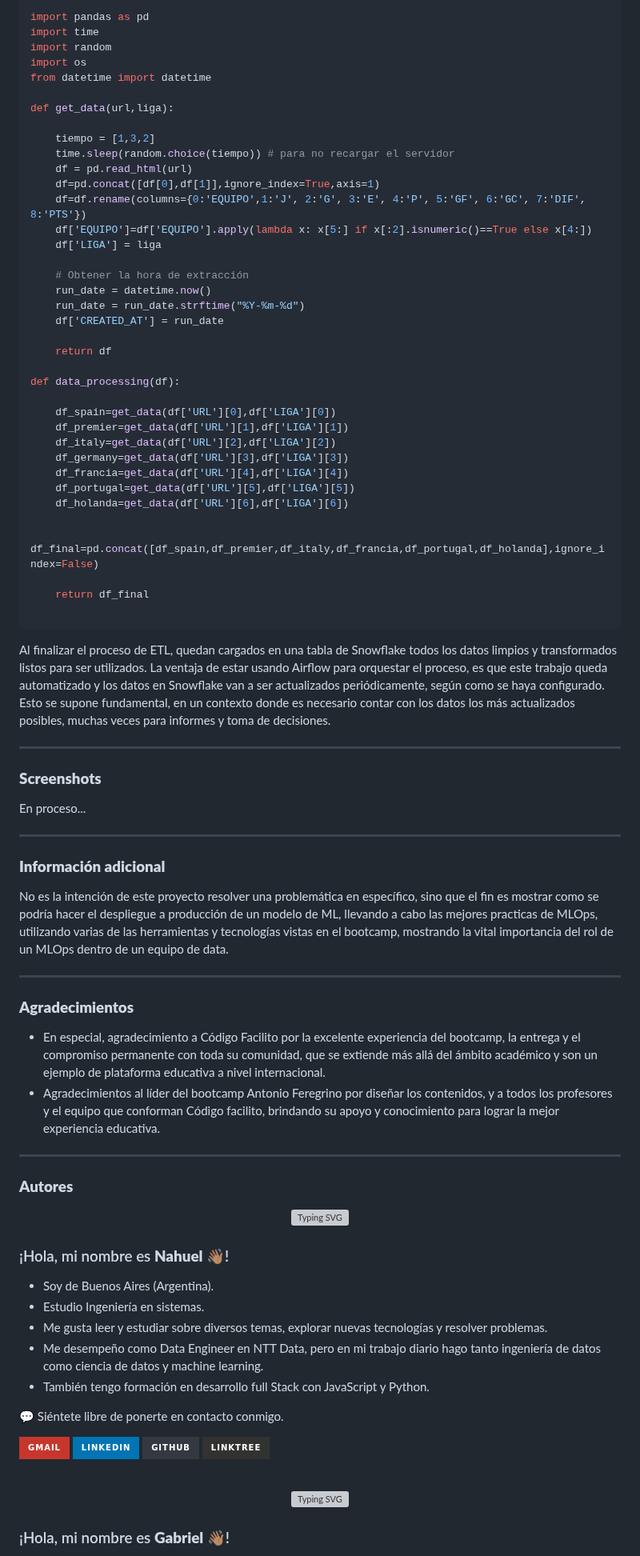
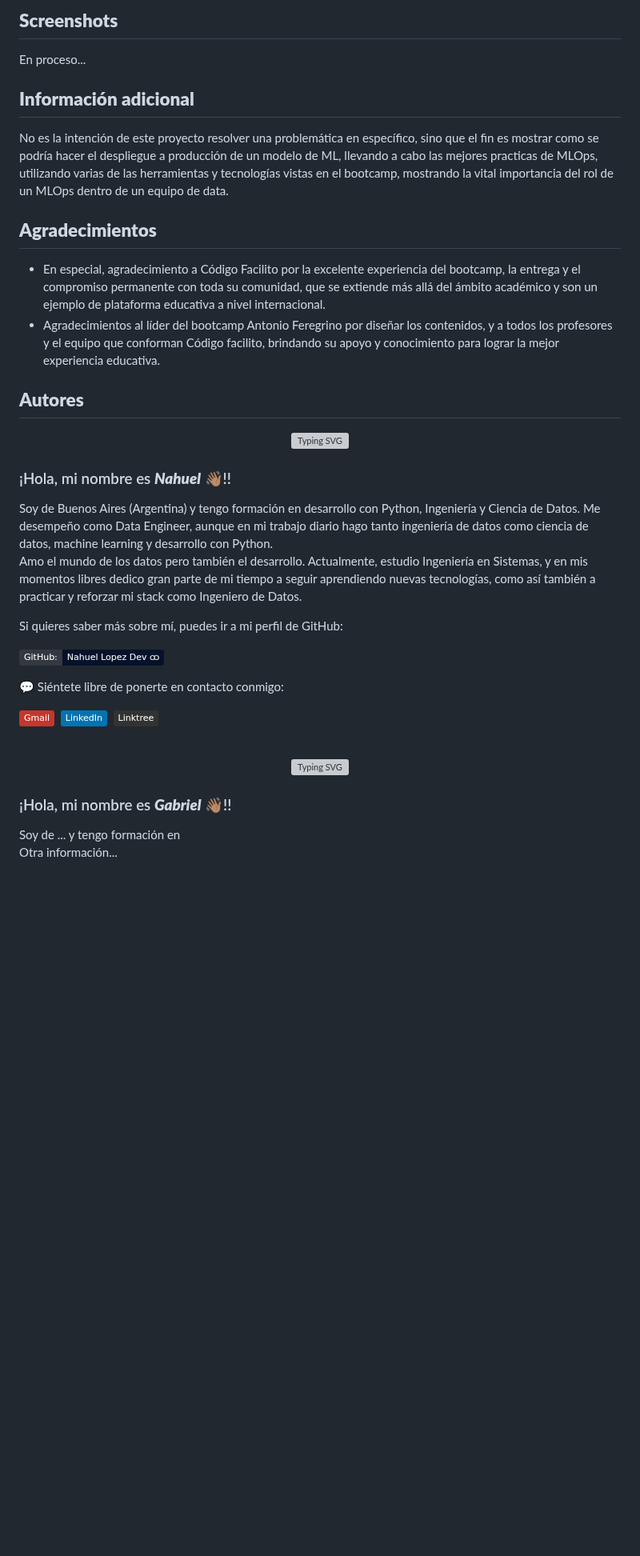
Before and after one commit to nahuel-lopez-dev/bootcamp-mlops-cf, a Markdown page: README.md, the part around one of its changes. Shown at 80% size. Rendered like a GitHub page; badges without logos; blank space fills up the shorter version; grey boxes are pictures that could not be loaded.

Commit message:
README mejorado

````diff
--- a/README.md
+++ b/README.md
@@ -199,88 +179,40 @@ En este punto Airflow está funcional y listo para conectarse con Snowflake.
 
-```python
-import pandas as pd
-import time
-import random
-import os
-from datetime import datetime
-
-def get_data(url,liga):
-
-    tiempo = [1,3,2]
-    time.sleep(random.choice(tiempo)) # para no recargar el servidor
-    df = pd.read_html(url)
-    df=pd.concat([df[0],df[1]],ignore_index=True,axis=1)
-    df=df.rename(columns={0:'EQUIPO',1:'J', 2:'G', 3:'E', 4:'P', 5:'GF', 6:'GC', 7:'DIF', 8:'PTS'})
-    df['EQUIPO']=df['EQUIPO'].apply(lambda x: x[5:] if x[:2].isnumeric()==True else x[4:])
-    df['LIGA'] = liga
-
-    # Obtener la hora de extracción
-    run_date = datetime.now()
-    run_date = run_date.strftime("%Y-%m-%d")
-    df['CREATED_AT'] = run_date
-
-    return df
-
-def data_processing(df):
-
-    df_spain=get_data(df['URL'][0],df['LIGA'][0])
-    df_premier=get_data(df['URL'][1],df['LIGA'][1])
-    df_italy=get_data(df['URL'][2],df['LIGA'][2])
-    df_germany=get_data(df['URL'][3],df['LIGA'][3])
-    df_francia=get_data(df['URL'][4],df['LIGA'][4])
-    df_portugal=get_data(df['URL'][5],df['LIGA'][5])
-    df_holanda=get_data(df['URL'][6],df['LIGA'][6])
-
-    df_final=pd.concat([df_spain,df_premier,df_italy,df_francia,df_portugal,df_holanda],ignore_index=False)
-
-    return df_final
-
-```
-Al finalizar el proceso de ETL, quedan cargados en una tabla de Snowflake todos los datos limpios y transformados listos para ser utilizados.
-La ventaja de estar usando Airflow para orquestar el proceso, es que este trabajo queda automatizado y los datos en Snowflake van a ser actualizados periódicamente, según como se haya configurado. Esto se supone fundamental, en un contexto donde es necesario contar con los datos los más actualizados posibles, muchas veces para informes y toma de decisiones.
-
-
----
-
-### **Screenshots**
+## **Screenshots**
 
 En proceso...
 
----
 
-### **Información adicional**
+## **Información adicional**
 
 No es la intención de este proyecto resolver una problemática en específico, sino que el fin es mostrar como se podría hacer el despliegue a producción de un modelo de ML, llevando a cabo las mejores practicas de MLOps, utilizando varias de las herramientas y tecnologías vistas en el bootcamp, mostrando la vital importancia del rol de un MLOps dentro de un equipo de data.
 
----
 
-### **Agradecimientos**
+## **Agradecimientos**
 
 - En especial, agradecimiento a Código Facilito por la excelente experiencia del bootcamp, la entrega y el compromiso permanente con toda su comunidad, que se extiende más allá del ámbito académico y son un ejemplo de plataforma educativa a nivel internacional.
 - Agradecimientos al líder del bootcamp Antonio Feregrino por diseñar los contenidos, y a todos los profesores y el equipo que conforman Código facilito, brindando su apoyo y conocimiento para lograr la mejor experiencia educativa.
 
----
-
-### **Autores**
+## **Autores**
 
 <p align="center">
   <a href="https://git.io/typing-svg"><img src="https://readme-typing-svg.demolab.com?font=Fira+Code&weight=500&size=21&pause=1000&color=C2D9F8&width=435&lines=¡Hola+mundo!+Soy+Nahuel.;Un+apasionado+Data+Engineer;y+Python+Developer⚡." alt="Typing SVG" /></a>
 </p>
 
-<h3>¡Hola, mi nombre es <b>Nahuel</b> 👋🏽!</h3>
+<div>
+  <h3>¡Hola, mi nombre es <b><i>Nahuel</i></b> 👋🏽!! <br></h3>
+  <p>Soy de Buenos Aires (Argentina) y tengo formación en desarrollo con Python, Ingeniería y Ciencia de Datos. Me desempeño como Data Engineer, aunque en mi trabajo diario hago tanto ingeniería de datos como ciencia de datos, machine learning y desarrollo con Python.
+  <br>Amo el mundo de los datos pero también el desarrollo. Actualmente, estudio Ingeniería en Sistemas, y en mis momentos libres dedico gran parte de mi tiempo a seguir aprendiendo nuevas tecnologías, como así también a practicar y reforzar mi stack como Ingeniero de Datos.</p>
+</div>
 
-- Soy de Buenos Aires (Argentina).
-- Estudio Ingeniería en sistemas.
-- Me gusta leer y estudiar sobre diversos temas, explorar nuevas tecnologías y resolver problemas.
-- Me desempeño como Data Engineer en NTT Data, pero en mi trabajo diario hago tanto ingeniería de datos como ciencia de datos y machine learning.
-- También tengo formación en desarrollo full Stack con JavaScript y Python.
+Si quieres saber más sobre mí, puedes ir a mi perfil de GitHub:
 
-💬 Siéntete libre de ponerte en contacto conmigo.
+[![GitHub Profile](https://img.shields.io/badge/GitHub:-Nahuel_Lopez_Dev_ထ-05122A?flat&logo=github&logoColor=white&labelColor=343941)](https://github.com/nahuel-lopez-dev)
 
-[![Contact Me](https://img.shields.io/badge/Gmail-informational?style=for-the-badge&logo=Mail.Ru&logoColor=fff&color=c6362c)](mailto:nahue.developer1@gmail.com)
-[![LinkedId](https://img.shields.io/badge/LinkedIn-informational?style=for-the-badge&logo=linkedin&logoColor=fff&color=0274b3)](https://www.linkedin.com/in/nahuel-developer/)
-[![GitHub Profile](https://img.shields.io/badge/GitHub-informational?style=for-the-badge&logo=GitHub&logoColor=fff&color=343941)](https://github.com/Nahuel-DevOne)
-[![Linktree](https://img.shields.io/badge/-Linktree-323330?style=for-the-badge&logo=linktree&logoColor=#41e45f)](https://linktr.ee/nahuel.lopez)
+💬 Siéntete libre de ponerte en contacto conmigo:
+
+[![Contact Me](https://img.shields.io/badge/Gmail-informational?flat&logo=Mail.Ru&logoColor=fff&color=c6362c)](mailto:nahue.developer1@gmail.com)&nbsp;
+[![LinkedId](https://img.shields.io/badge/LinkedIn-informational?flat&logo=linkedin&logoColor=fff&color=0274b3)](https://www.linkedin.com/in/nahuel-developer/)&nbsp;
+[![Linktree](https://img.shields.io/badge/-Linktree-323330?flat&logo=linktree&logoColor=#41e45f)](https://linktr.ee/nahuel.lopez)
 
 <br>
 
@@ -288,5 +220,9 @@ No es la intención de este proyecto resolver una problemática en específico,
   <a href="https://git.io/typing-svg"><img src="https://readme-typing-svg.demolab.com?font=Fira+Code&weight=500&size=21&pause=1000&color=C2D9F8&width=435&lines=¡Hola+mundo!+Soy+Gabriel.;Un+apasionado+Data+Scientist;y+Geofísico⚡." alt="Typing SVG" /></a>
 </p>
 
-<h3>¡Hola, mi nombre es <b>Gabriel</b> 👋🏽!</h3>
+<div>
+  <h3>¡Hola, mi nombre es <b><i>Gabriel</i></b> 👋🏽!! <br></h3>
+  <p>Soy de ... y tengo formación en
+  <br>Otra información...</p>
+</div>
 
````
Also changed, not shown: other parts of README.md (+55 -76 lines).
